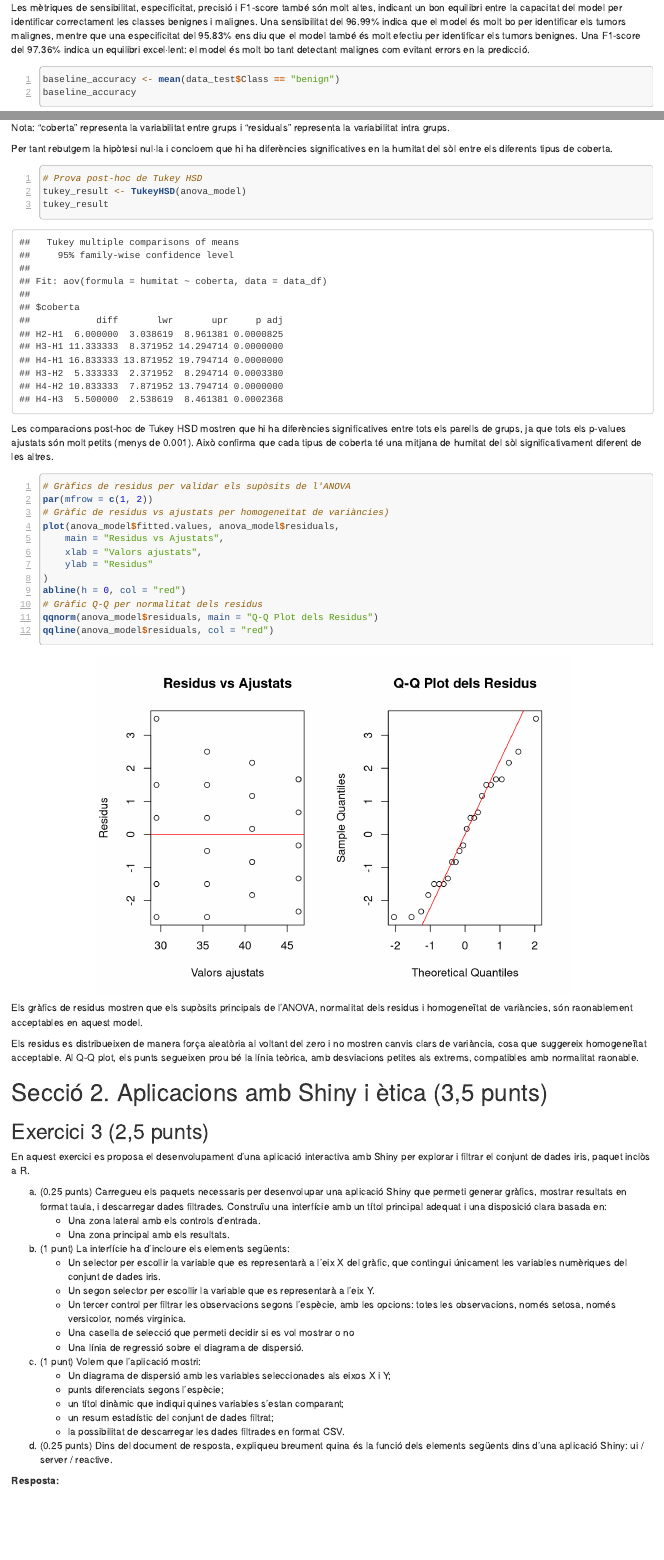
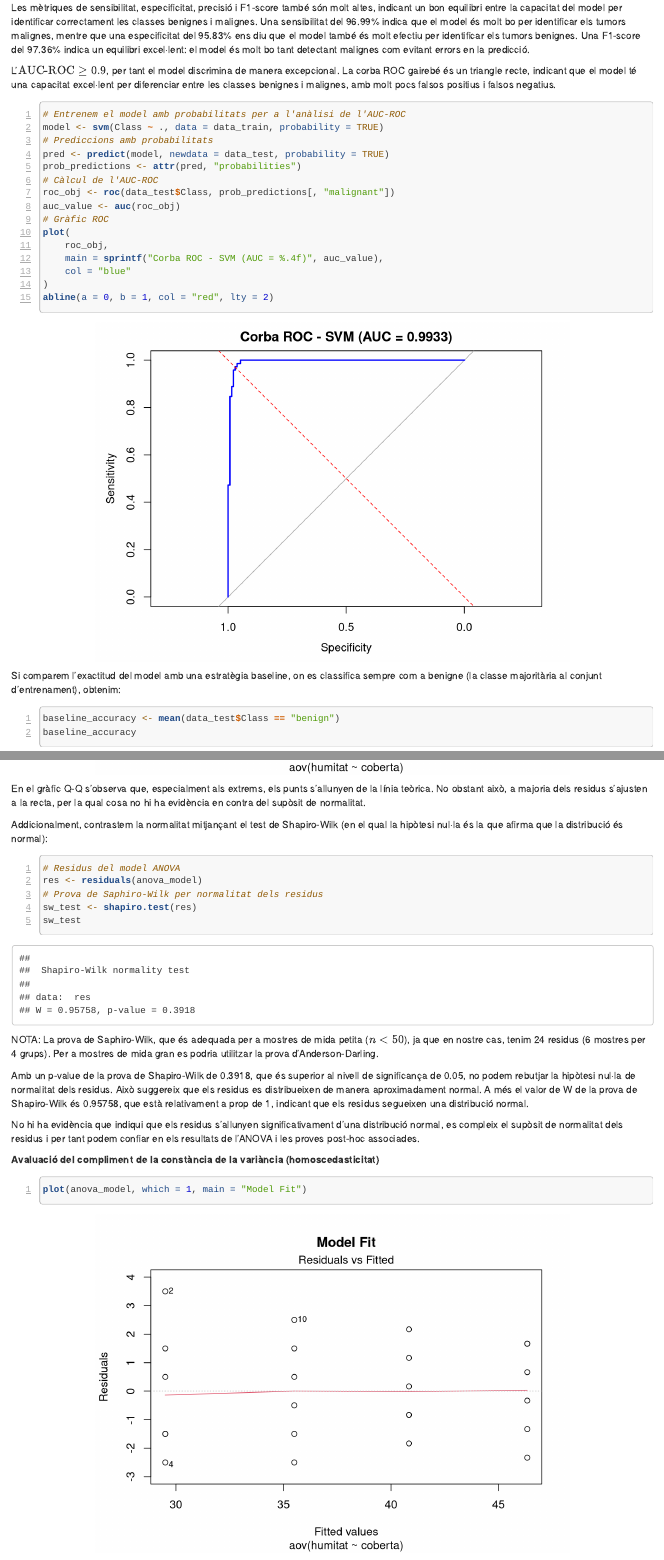
Before and after one commit to rbuj-UOC/M0.153-PAC3, an R Markdown document (resposta.Rmd): the page in a window 1100 px wide, from 4330 px down, and a second part further down, joined at a grey line. Rendered offline with R 4.5, knitr and Pandoc, with nearby package versions; some code elsewhere in the file could not run offline.

Commit message:
Improve ML activity

````diff
--- a/environment.yml
+++ b/environment.yml
@@ -11,6 +11,8 @@
   - bioconductor-genomicfeatures
   - bioconductor-limma
   - bioconductor-deseq2
+  - r-proc # per a l'anàlisi de corbes ROC
+  - r-car # per a l'anàlisi de residus i altres diagnòstics de models
   - r-caret
   - r-caTools
   - r-dt
@@ -20,6 +22,7 @@
   - r-knitr
   - r-languageserver
   - r-mlbench
+  - r-nortest # per a l'anàlisi de normalitat
   - r-plotly
   - r-shiny
   - r-tidyverse # readr, dplyr, ggplot2, tidyr, etc.
--- a/resposta.Rmd
+++ b/resposta.Rmd
@@ -205,3 +219,28 @@
 equilibri excel·lent: el model és molt bo tant detectant malignes com evitant
 errors en la predicció.
 
+L'$\text{AUC-ROC} \ge 0.9$, per tant el model discrimina de manera excepcional.
+La corba ROC gairebé és un triangle recte, indicant que el model té una
+capacitat excel·lent per diferenciar entre les classes benignes i malignes, amb
+molt pocs falsos positius i falsos negatius.
+
+```{r, attr.source=".numberLines"}
+# Entrenem el model amb probabilitats per a l'anàlisi de l'AUC-ROC
+model <- svm(Class ~ ., data = data_train, probability = TRUE)
+# Prediccions amb probabilitats
+pred <- predict(model, newdata = data_test, probability = TRUE)
+prob_predictions <- attr(pred, "probabilities")
+# Càlcul de l'AUC-ROC
+roc_obj <- roc(data_test$Class, prob_predictions[, "malignant"])
+auc_value <- auc(roc_obj)
+# Gràfic ROC
+plot(
+    roc_obj,
+    main = sprintf("Corba ROC - SVM (AUC = %.4f)", auc_value),
+    col = "blue"
+)
+abline(a = 0, b = 1, col = "red", lty = 2)
+```
+
+Si comparem l'exactitud del model amb una estratègia baseline, on es classifica
+sempre com a benigne (la classe majoritària al conjunt d'entrenament), obtenim:
@@ -334,5 +377,3 @@
 Nota: “coberta” representa la variabilitat entre grups i “residuals” representa
 la variabilitat intra grups.
 
-Per tant rebutgem la hipòtesi nul·la i concloem que hi ha diferències
-significatives en la humitat del sòl entre els diferents tipus de coberta.
@@ -345,6 +389,3 @@
 
 Les comparacions post-hoc de Tukey HSD mostren que hi ha diferències
 significatives entre tots els parells de grups, ja que tots els p-values
-ajustats són molt petits (menys de 0.001). Això confirma que cada tipus de
-coberta té una mitjana de humitat del sòl significativament diferent de les
-altres.
@@ -351,24 +397,40 @@
 
 ```{r, attr.source=".numberLines"}
-# Gràfics de residus per validar els supòsits de l'ANOVA
-par(mfrow = c(1, 2))
-# Gràfic de residus vs ajustats per homogeneïtat de variàncies)
-plot(anova_model$fitted.values, anova_model$residuals,
-    main = "Residus vs Ajustats",
-    xlab = "Valors ajustats",
-    ylab = "Residus"
-)
-abline(h = 0, col = "red")
-# Gràfic Q-Q per normalitat dels residus
-qqnorm(anova_model$residuals, main = "Q-Q Plot dels Residus")
-qqline(anova_model$residuals, col = "red")
+plot(anova_model, which = 2, main = "Q-Q Plot")
 ```
 
-Els gràfics de residus mostren que els supòsits principals de l'ANOVA,
-normalitat dels residus i homogeneïtat de variàncies, són raonablement
-acceptables en aquest model.
+En el gràfic Q-Q s'observa que, especialment als extrems, els punts s'allunyen
+de la línia teòrica. No obstant això, a majoria dels residus s'ajusten a la
+recta, per la qual cosa no hi ha evidència en contra del supòsit de normalitat.
 
-Els residus es distribueixen de manera força aleatòria al voltant del zero i no
-mostren canvis clars de variància, cosa que suggereix homogeneïtat acceptable.
-Al Q-Q plot, els punts segueixen prou bé la línia teòrica, amb desviacions
-petites als extrems, compatibles amb normalitat raonable.
+Addicionalment, contrastem la normalitat mitjançant el test de Shapiro-Wilk (en
+el qual la hipòtesi nul·la és la que afirma que la distribució és normal):
+
+```{r, attr.source=".numberLines"}
+# Residus del model ANOVA
+res <- residuals(anova_model)
+# Prova de Saphiro-Wilk per normalitat dels residus
+sw_test <- shapiro.test(res)
+sw_test
+```
+
+NOTA: La prova de Saphiro-Wilk, que és adequada per a mostres de mida petita
+($n < 50$), ja que en nostre cas, tenim 24 residus (6 mostres per 4 grups).
+Per a mostres de mida gran es podria utilitzar la prova d'Anderson-Darling.
+
+Amb un p-value de la prova de Shapiro-Wilk de 0.3918, que és superior al nivell
+de significança de 0.05, no podem rebutjar la hipòtesi nul·la de normalitat dels
+residus. Això suggereix que els residus es distribueixen de manera
+aproximadament normal. A més el valor de W de la prova de Shapiro-Wilk és
+0.95758, que està relativament a prop de 1, indicant que els residus segueixen
+una distribució normal.
+
+No hi ha evidència que indiqui que els residus s'allunyen significativament
+d'una distribució normal, es compleix el supòsit de normalitat dels residus i
+per tant podem confiar en els resultats de l'ANOVA i les proves post-hoc
+associades.
+
+**Avaluació del compliment de la constància de la variància (homoscedasticitat)**
+
+```{r, attr.source=".numberLines"}
+plot(anova_model, which = 1, main = "Model Fit")
````
Also changed, not shown: resposta.Rmd (109 more changed lines).
